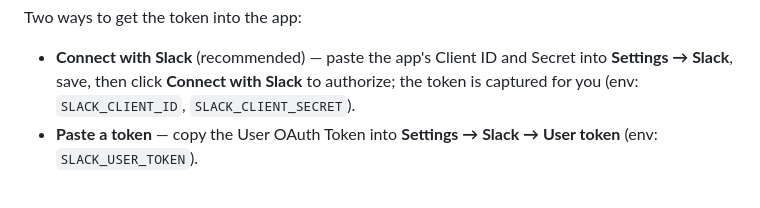
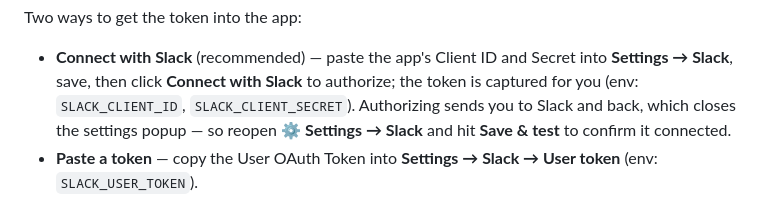
Before and after one commit to vfalco02/daily-dashboard, a Markdown page: README.md, the part around the change. Drawn GitHub-style.

Commit message:
README: note reopening Settings to Save & test after Slack OAuth
The Connect with Slack flow redirects to Slack and back, closing the settings
popup; document that you reopen Settings → Slack and Save & test to confirm.

Co-Authored-By: Claude Opus 4.8 <noreply@anthropic.com>

```diff
--- a/README.md
+++ b/README.md
@@ -74,6 +74,8 @@ Two ways to get the token into the app:
 - **Connect with Slack** (recommended) — paste the app's Client ID and Secret into
   **Settings → Slack**, save, then click **Connect with Slack** to authorize; the
   token is captured for you (env: `SLACK_CLIENT_ID`, `SLACK_CLIENT_SECRET`).
+  Authorizing sends you to Slack and back, which closes the settings popup — so
+  reopen **⚙ Settings → Slack** and hit **Save & test** to confirm it connected.
 - **Paste a token** — copy the User OAuth Token into **Settings → Slack → User
   token** (env: `SLACK_USER_TOKEN`).
 
```
